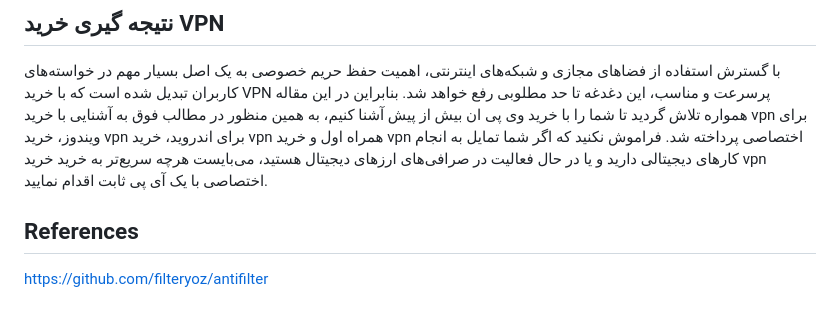
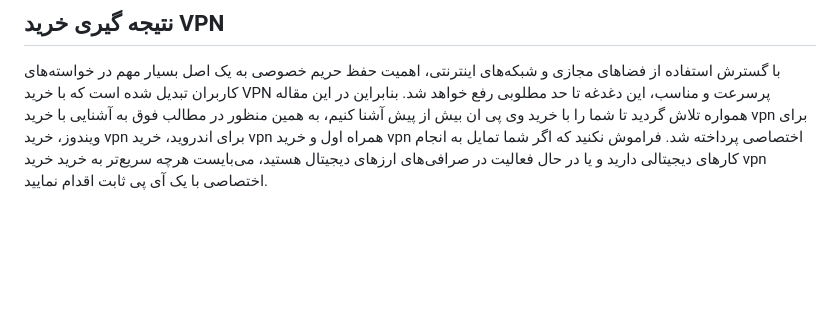
Before and after one commit to Vpntoo/vpn, a Markdown page: README.md, the part around the change. Rendered like a GitHub page; blank space fills up the shorter version.

```diff
--- a/README.md
+++ b/README.md
@@ -66,6 +66,3 @@
 ## نتیجه گیری خرید VPN
 با گسترش استفاده از فضاهای مجازی و شبکه‌های اینترنتی، اهمیت حفظ حریم خصوصی به یک اصل بسیار مهم در خواسته‌های کاربران تبدیل شده است که با خرید VPN پرسرعت و مناسب، این دغدغه تا حد مطلوبی رفع خواهد شد. بنابراین در این مقاله همواره تلاش گردید تا شما را با خرید وی پی ان بیش از پیش آشنا کنیم، به همین منظور در مطالب فوق به آشنایی با خرید vpn برای ویندوز، خرید vpn برای اندروید، خرید vpn همراه اول و خرید vpn اختصاصی پرداخته شد.
 فراموش نکنید که اگر شما تمایل به انجام کارهای دیجیتالی دارید و یا در حال فعالیت در صرافی‌های ارزهای دیجیتال هستید، می‌بایست هرچه سریع‌تر به خرید خرید vpn اختصاصی با یک آی پی ثابت اقدام نمایید.
-
-## References
-https://github.com/filteryoz/antifilter
```
